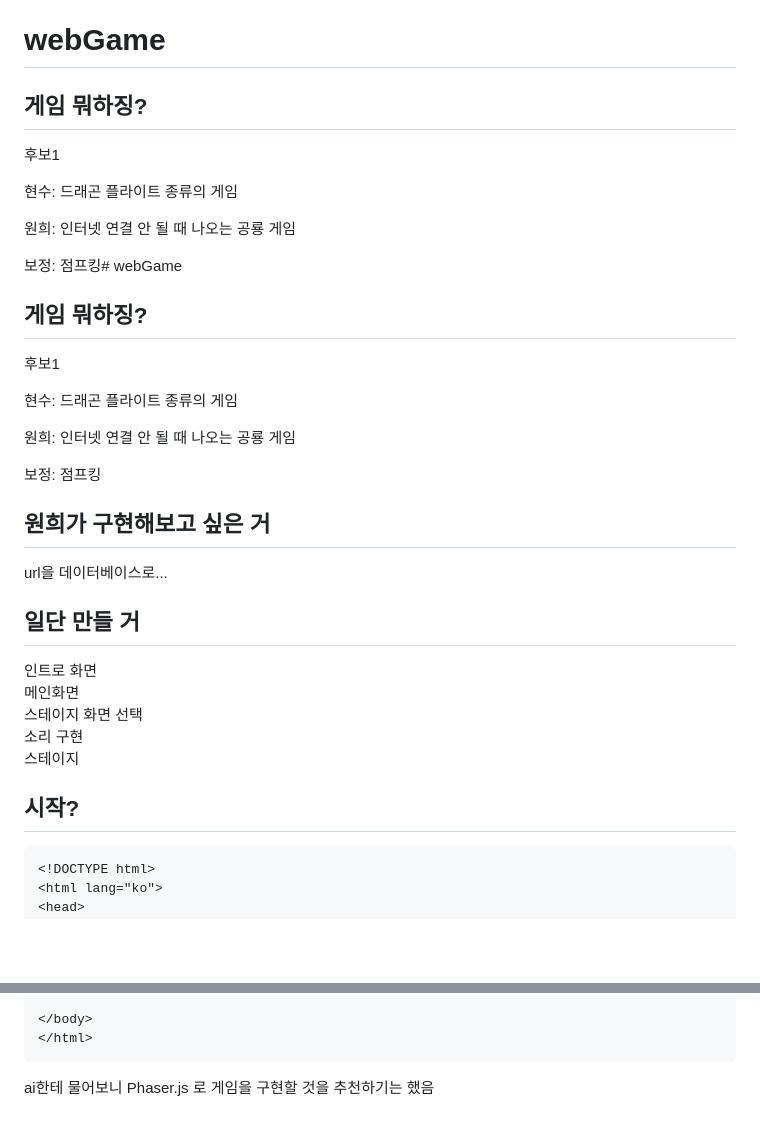
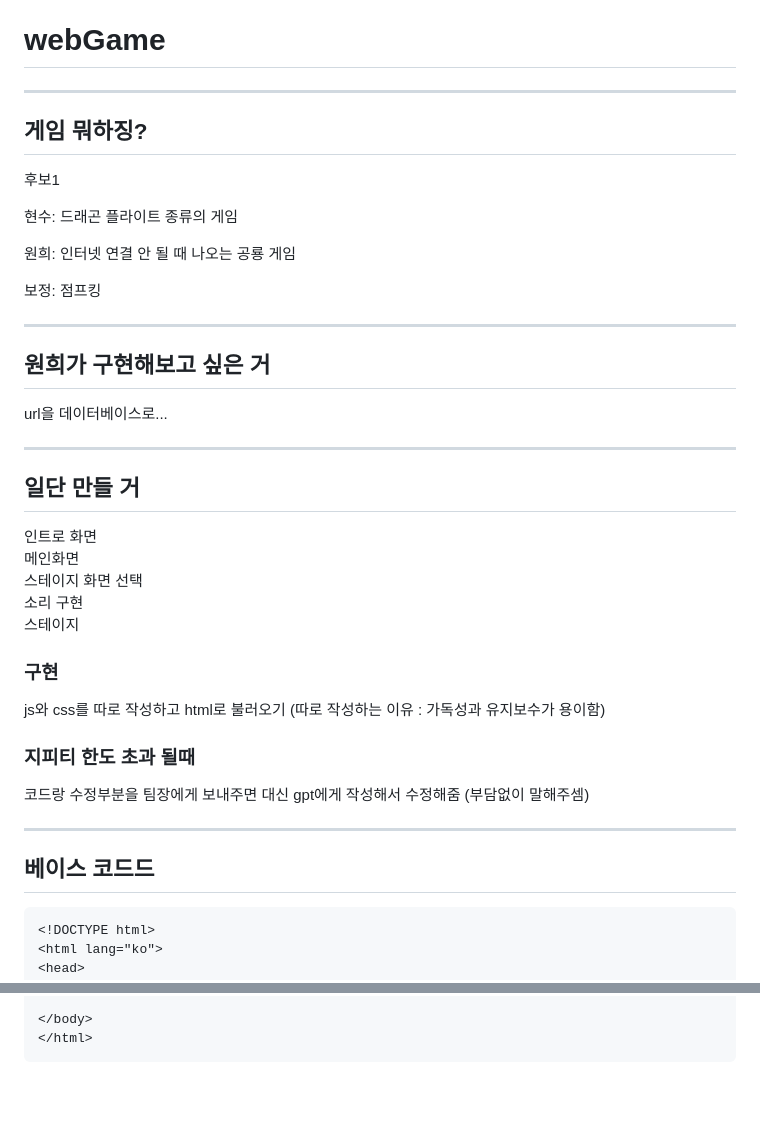
Before and after one commit to couque0319/webGameTeam, a Markdown page: README.md, 2 parts joined by grey strips. Rendered like a GitHub page; blank space fills up the shorter version.

Commit message:
메인화면 수정

````diff
--- a/README.md
+++ b/README.md
@@ -1,15 +1,6 @@
 # webGame
 
-
-## 게임 뭐하징?
-후보1
-
-현수: 드래곤 플라이트 종류의 게임
-
-원희: 인터넷 연결 안 될 때 나오는 공룡 게임
-
-보정: 점프킹# webGame
-
+---
 
 ## 게임 뭐하징?
 후보1
@@ -20,9 +11,12 @@
 
 보정: 점프킹
 
+---
+
 ## 원희가 구현해보고 싶은 거
 url을 데이터베이스로...
 
+---
 
 ## 일단 만들 거
 인트로 화면
@@ -31,7 +25,16 @@ url을 데이터베이스로...
 소리 구현
 스테이지
 
-## 시작?
+### 구현
+js와 css를 따로 작성하고 html로 불러오기
+(따로 작성하는 이유 : 가독성과 유지보수가 용이함)
+
+### 지피티 한도 초과 될때
+코드랑 수정부분을 팀장에게 보내주면 대신 gpt에게 작성해서 수정해줌 (부담없이 말해주셈)
+
+---
+
+## 베이스 코드드
 ```
 <!DOCTYPE html>
 <html lang="ko">
@@ -230,5 +233,3 @@ url을 데이터베이스로...
 </body>
 </html>
 ```
-
-ai한테 물어보니 Phaser.js 로 게임을 구현할 것을 추천하기는 했음
````
